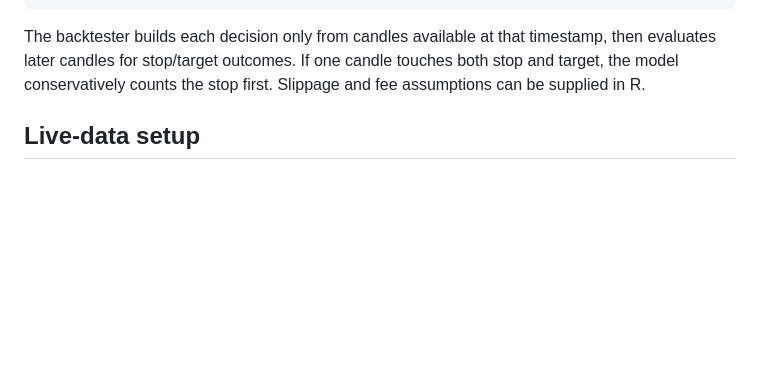
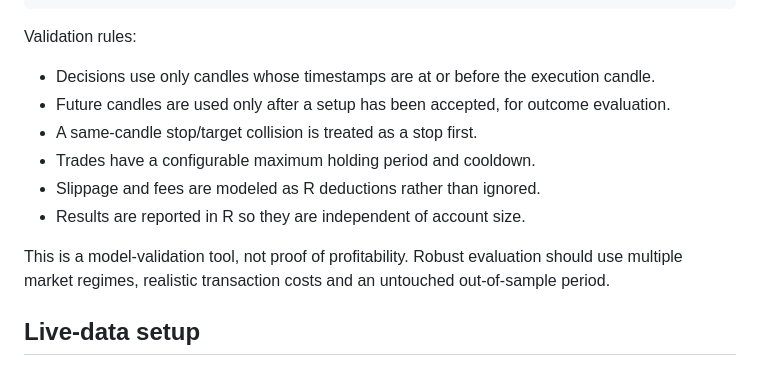
Before and after one commit to Samson-lgs/market-ai-trader-v3, a Markdown page: README.md, the part around the change. GitHub-like rendering; blank space fills up the shorter version.

Commit message:
Add backtest validation notes

````diff
--- a/README.md
+++ b/README.md
@@ -38,7 +38,15 @@ Expected JSON shape:
 }
 ```
 
-The backtester builds each decision only from candles available at that timestamp, then evaluates later candles for stop/target outcomes. If one candle touches both stop and target, the model conservatively counts the stop first. Slippage and fee assumptions can be supplied in R.
+Validation rules:
+- Decisions use only candles whose timestamps are at or before the execution candle.
+- Future candles are used only after a setup has been accepted, for outcome evaluation.
+- A same-candle stop/target collision is treated as a stop first.
+- Trades have a configurable maximum holding period and cooldown.
+- Slippage and fees are modeled as R deductions rather than ignored.
+- Results are reported in R so they are independent of account size.
+
+This is a model-validation tool, not proof of profitability. Robust evaluation should use multiple market regimes, realistic transaction costs and an untouched out-of-sample period.
 
 ## Live-data setup
 Configure `TWELVE_DATA_API_KEY` as a server-side deployment environment variable. Never put the provider key in `app.js`, HTML, or any public frontend file.
````
